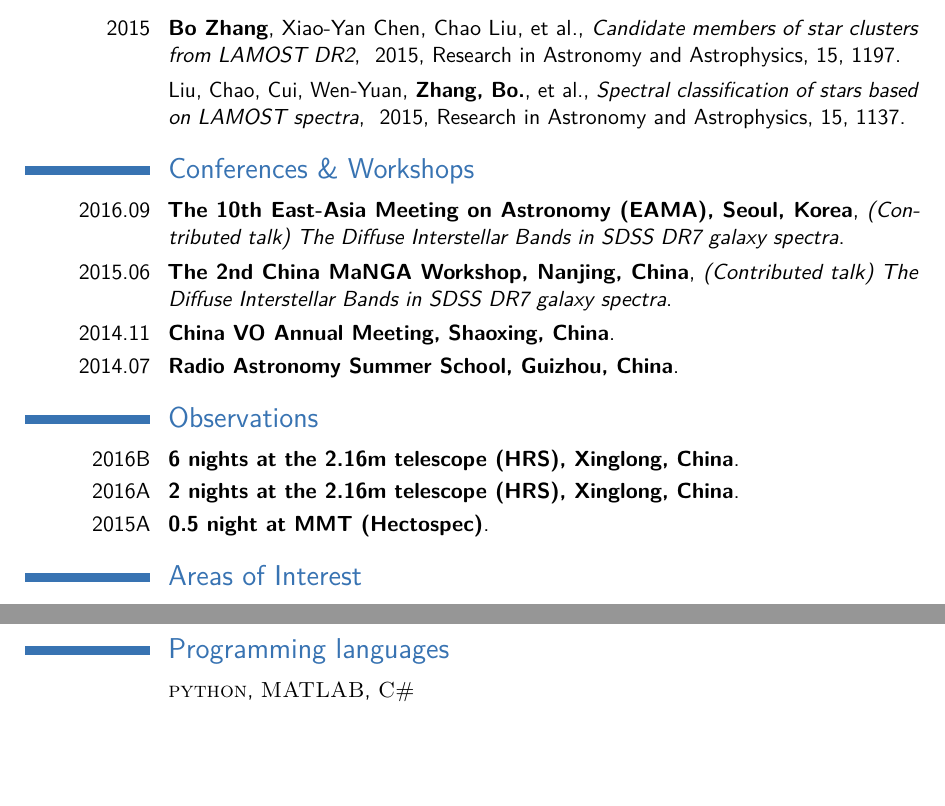
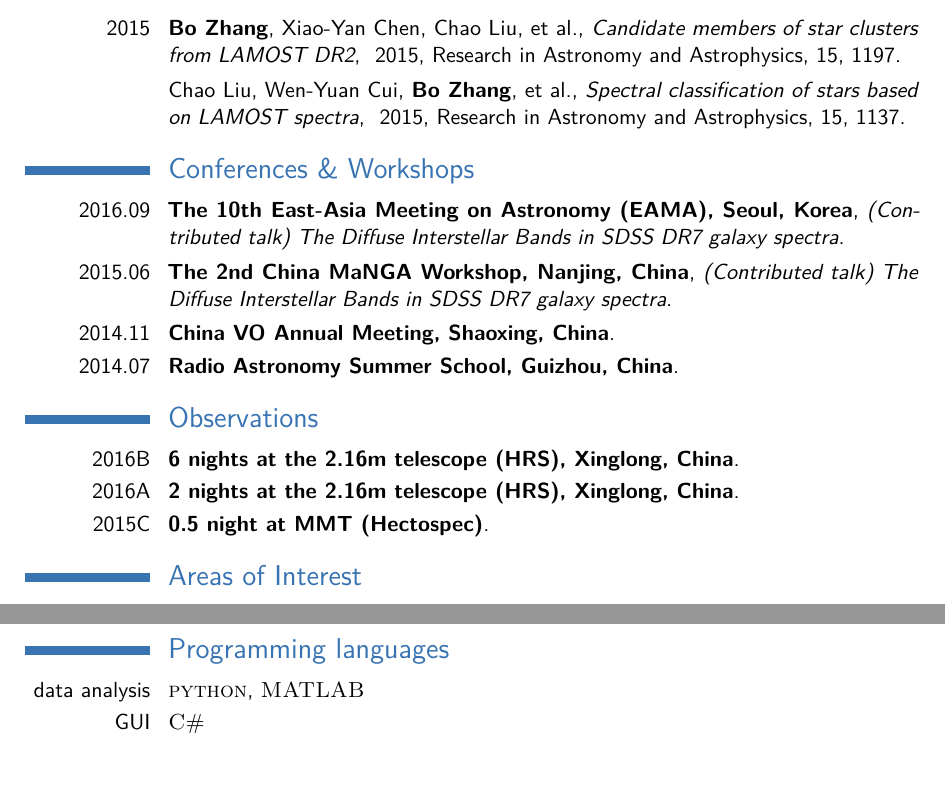
Before and after one commit to hypergravity/hypergravity.github.io, a LaTeX CV (cv/cham_cv.tex): two parts of pages 1 and 2 of 2, joined at a grey line, cut so that both start at the same text. Compiled offline with pdfLaTeX.

Commit message:
update CV

```diff
--- a/cv/cham_cv.tex
+++ b/cv/cham_cv.tex
@@ -86,7 +86,7 @@
 \cventry{2015}{Bo Zhang\textnormal{, Xiao-Yan Chen, Chao Liu, et al.}}{Candidate members of star clusters from LAMOST DR2}{\ 2015, Research in Astronomy and Astrophysics, 15, 1197}{}{}
 %\url{DOI:10.1088/1674-4527/15/8/008}{http://adsabs.harvard.edu/abs/2015RAA....15.1197Z}
 
-\cventry{}{\textnormal{Liu, Chao, Cui, Wen-Yuan, }Zhang, Bo.\textnormal{, et al.}}{Spectral classification of stars based on LAMOST spectra}{\ 2015, Research in Astronomy and Astrophysics, 15, 1137}{}{}
+\cventry{}{\textnormal{Chao Liu, Wen-Yuan Cui, }Bo Zhang\textnormal{, et al.}}{Spectral classification of stars based on LAMOST spectra}{\ 2015, Research in Astronomy and Astrophysics, 15, 1137}{}{}
 
 %------------------------------------------------
 
@@ -112,7 +112,7 @@
 \section{Observations}
 \cventry{2016B}{6 nights at the 2.16m telescope (HRS), Xinglong, China}{}{}{}{}
 \cventry{2016A}{2 nights at the 2.16m telescope (HRS), Xinglong, China}{}{}{}{}
-\cventry{2015A}{0.5 night at MMT (Hectospec)}{}{}{}{}
+\cventry{2015C}{0.5 night at MMT (Hectospec)}{}{}{}{}
 
 %----------------------------------------------------------------------------------------
 %	Areas of Interest
@@ -139,7 +139,8 @@
 
 \section{Programming languages}
 
-\cvitem{}{\textsc{python}, \textsc{MATLAB}, \textsc{C\#}}
+\cvitem{data analysis}{\textsc{python}, \textsc{MATLAB}}
+\cvitem{GUI}{\textsc{C\#}}
 
 %----------------------------------------------------------------------------------------
 %	COMMUNICATION SKILLS SECTION
```
Also changed, not shown: author.md (+2 -1 lines), cv/cham_cv.pdf, 2 other files.
